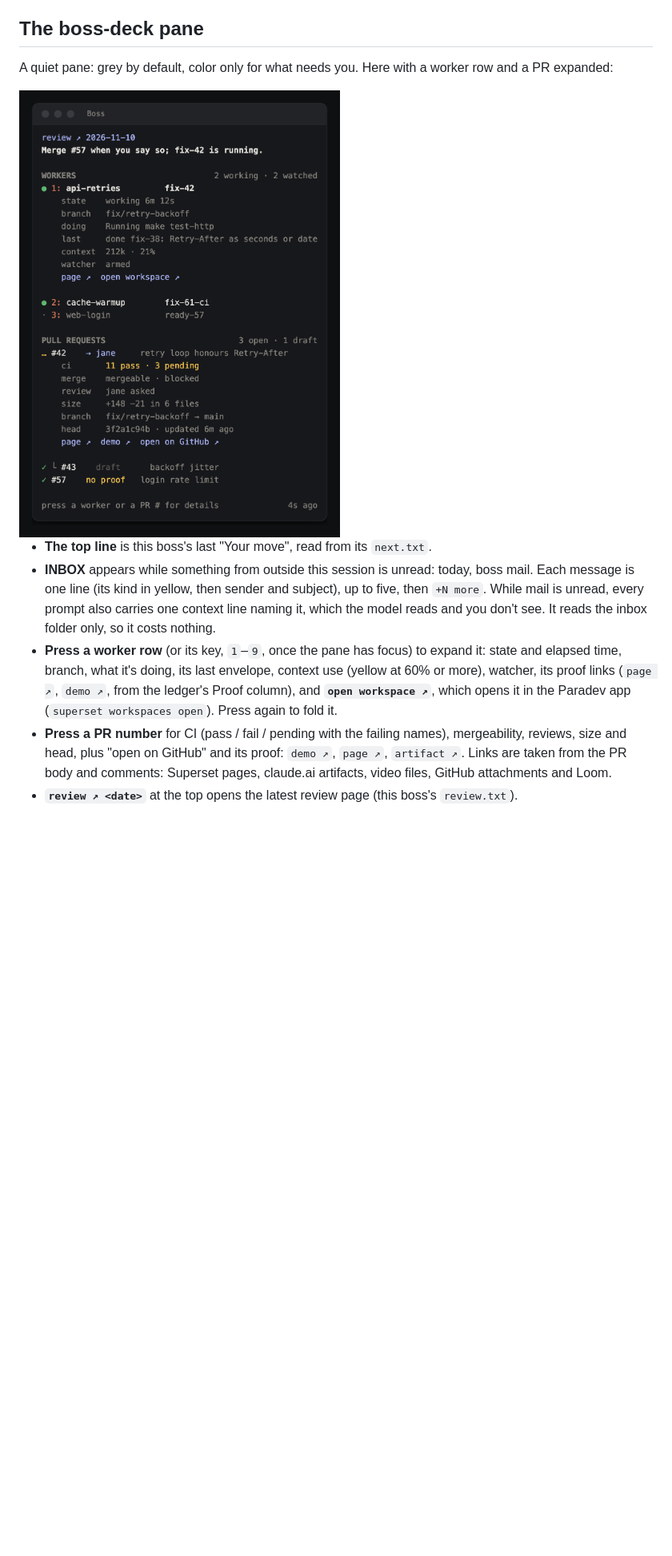
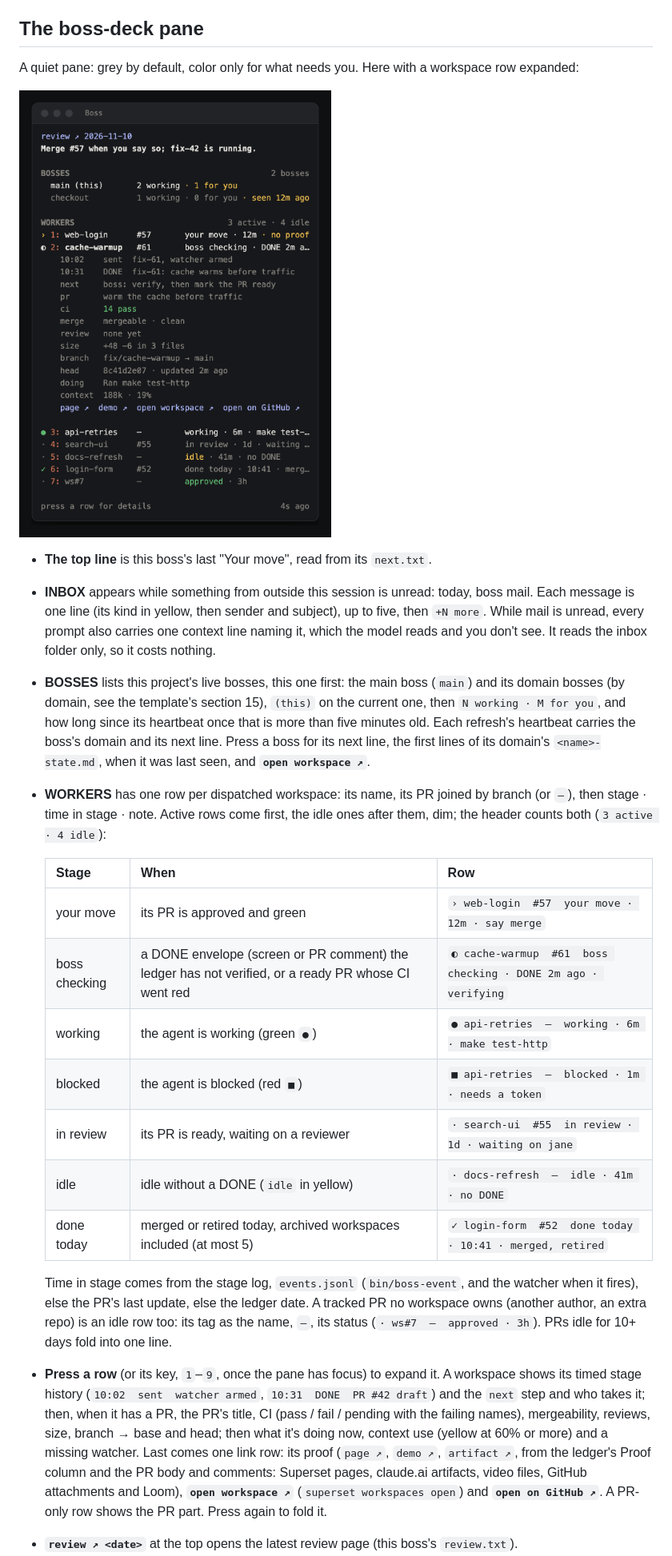
Before and after one commit to shlior7/boss-kit, a Markdown page: README.md, the part around one of its changes. Shown at 80% size. Rendered like a GitHub page; pictures changed too: docs/boss-deck-peek.png; blank space fills up the shorter version.

```diff
--- a/README.md
+++ b/README.md
@@ -323,5 +325,5 @@ Tests: `python3 -m unittest discover -s tests` (stdlib only, temp `$BOSS_HOME`),
 
 ## The boss-deck pane
 
-A quiet pane: grey by default, color only for what needs you. Here with a worker row and a PR expanded:
+A quiet pane: grey by default, color only for what needs you. Here with a workspace row expanded:
 
@@ -329,7 +331,20 @@ A quiet pane: grey by default, color only for what needs you. Here with a worker
 
 - **The top line** is this boss's last "Your move", read from its `next.txt`.
 - **INBOX** appears while something from outside this session is unread: today, boss mail. Each message is one line (its kind in yellow, then sender and subject), up to five, then `+N more`. While mail is unread, every prompt also carries one context line naming it, which the model reads and you don't see. It reads the inbox folder only, so it costs nothing.
-- **Press a worker row** (or its key, `1`–`9`, once the pane has focus) to expand it: state and elapsed time, branch, what it's doing, its last envelope, context use (yellow at 60% or more), watcher, its proof links (`page ↗`, `demo ↗`, from the ledger's Proof column), and **`open workspace ↗`**, which opens it in the Paradev app (`superset workspaces open`). Press again to fold it.
-- **Press a PR number** for CI (pass / fail / pending with the failing names), mergeability, reviews, size and head, plus "open on GitHub" and its proof: `demo ↗`, `page ↗`, `artifact ↗`. Links are taken from the PR body and comments: Superset pages, claude.ai artifacts, video files, GitHub attachments and Loom.
+- **BOSSES** lists this project's live bosses, this one first: the main boss (`main`) and its domain bosses (by domain, see the template's section 15), `(this)` on the current one, then `N working · M for you`, and how long since its heartbeat once that is more than five minutes old. Each refresh's heartbeat carries the boss's domain and its next line. Press a boss for its next line, the first lines of its domain's `<name>-state.md`, when it was last seen, and **`open workspace ↗`**.
+- **WORKERS** has one row per dispatched workspace: its name, its PR joined by branch (or `—`), then stage · time in stage · note. Active rows come first, the idle ones after them, dim; the header counts both (`3 active · 4 idle`):
+
+  | Stage | When | Row |
+  |---|---|---|
+  | your move | its PR is approved and green | `› web-login  #57  your move · 12m · say merge` |
+  | boss checking | a DONE envelope (screen or PR comment) the ledger has not verified, or a ready PR whose CI went red | `◐ cache-warmup  #61  boss checking · DONE 2m ago · verifying` |
+  | working | the agent is working (green `●`) | `● api-retries  —  working · 6m · make test-http` |
+  | blocked | the agent is blocked (red `■`) | `■ api-retries  —  blocked · 1m · needs a token` |
+  | in review | its PR is ready, waiting on a reviewer | `· search-ui  #55  in review · 1d · waiting on jane` |
+  | idle | idle without a DONE (`idle` in yellow) | `· docs-refresh  —  idle · 41m · no DONE` |
+  | done today | merged or retired today, archived workspaces included (at most 5) | `✓ login-form  #52  done today · 10:41 · merged, retired` |
+
+  Time in stage comes from the stage log, `events.jsonl` (`bin/boss-event`, and the watcher when it fires), else the PR's last update, else the ledger date. A tracked PR no workspace owns (another author, an extra repo) is an idle row too: its tag as the name, `—`, its status (`· ws#7  —  approved · 3h`). PRs idle for 10+ days fold into one line.
+- **Press a row** (or its key, `1`–`9`, once the pane has focus) to expand it. A workspace shows its timed stage history (`10:02  sent  watcher armed`, `10:31  DONE  PR #42 draft`) and the `next` step and who takes it; then, when it has a PR, the PR's title, CI (pass / fail / pending with the failing names), mergeability, reviews, size, branch → base and head; then what it's doing now, context use (yellow at 60% or more) and a missing watcher. Last comes one link row: its proof (`page ↗`, `demo ↗`, `artifact ↗`, from the ledger's Proof column and the PR body and comments: Superset pages, claude.ai artifacts, video files, GitHub attachments and Loom), **`open workspace ↗`** (`superset workspaces open`) and **`open on GitHub ↗`**. A PR-only row shows the PR part. Press again to fold it.
 - **`review ↗ <date>`** at the top opens the latest review page (this boss's `review.txt`).
 - **The footer** shows `tracker: N mine · N P0/P1 · N in progress` when a tracker is synced (nothing otherwise), `N new shared lessons` added since this boss's last session, and when the pane last updated.
```
Also changed, not shown: other parts of README.md (+6 -4 lines), BOSS-template.md (+5 -3 lines), mods/boss-deck/README.md (+2 -2 lines), docs/boss-deck-main.png, 14 other files.
